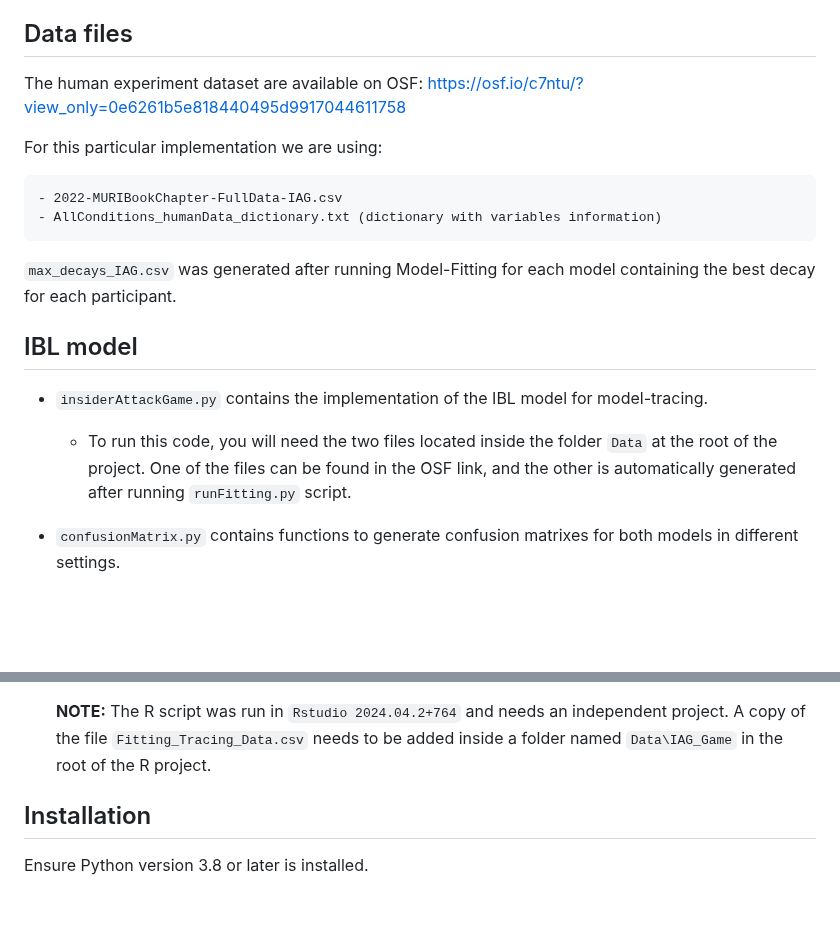
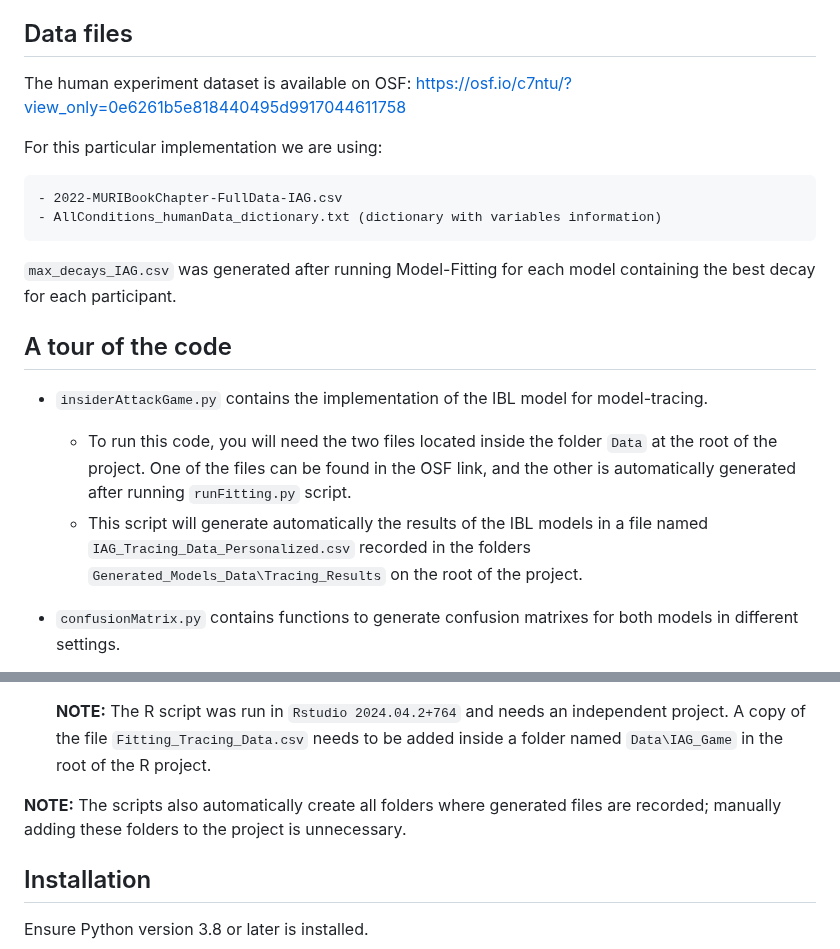
Before and after one commit to DDM-Lab/InsiderAttackGame, a Markdown page: README.md, 2 parts joined by grey strips. GitHub-like rendering; blank space fills up the shorter version.

```diff
--- a/README.md
+++ b/README.md
@@ -6,7 +6,7 @@ The Insider Attack Game is a simulated real-world scenario of a network composed
 
 ## Data files
 
-The human experiment dataset are available on OSF: https://osf.io/c7ntu/?view_only=0e6261b5e818440495d9917044611758
+The human experiment dataset is available on OSF: https://osf.io/c7ntu/?view_only=0e6261b5e818440495d9917044611758
 
 For this particular implementation we are using:
 
@@ -17,10 +17,12 @@ For this particular implementation we are using:
 
 
 
-## IBL model
+## A tour of the code
 
 - `insiderAttackGame.py` contains the implementation of the IBL model for model-tracing.
     - To run this code, you will need the two files located inside the folder `Data` at the root of the project. One of the files can be found in the OSF link, and the other is automatically generated after running `runFitting.py` script.
+    - This script will generate automatically the results of the IBL models in a file named `IAG_Tracing_Data_Personalized.csv` recorded in the folders `Generated_Models_Data\Tracing_Results` on the root of the project.
+
 
 - `confusionMatrix.py` contains functions to generate confusion matrixes for both models in different settings.
     - The data used in this code is automatically generated by the `insiderAttackGame.py` script by creating a folder named `Generated_Models_Data` with the necessary files.
@@ -38,6 +40,8 @@ For this particular implementation we are using:
     - This script will automatically generate the `max_decays_IAG.csv` in the same folder where the script is located (same file as the one in the `Data` folder).
 
     **NOTE:** The R script was run in `Rstudio 2024.04.2+764` and needs an independent project. A copy of the file `Fitting_Tracing_Data.csv` needs to be added inside a folder named `Data\IAG_Game` in the root of the R project.
+
+**NOTE:** The scripts also automatically create all folders where generated files are recorded; manually adding these folders to the project is unnecessary.
 
 
 ## Installation
```
